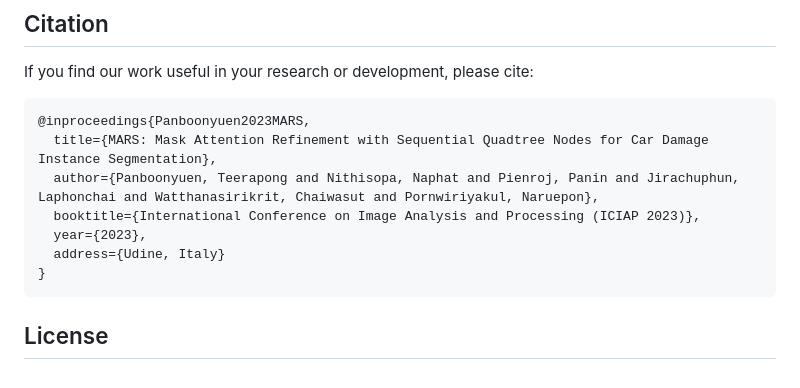
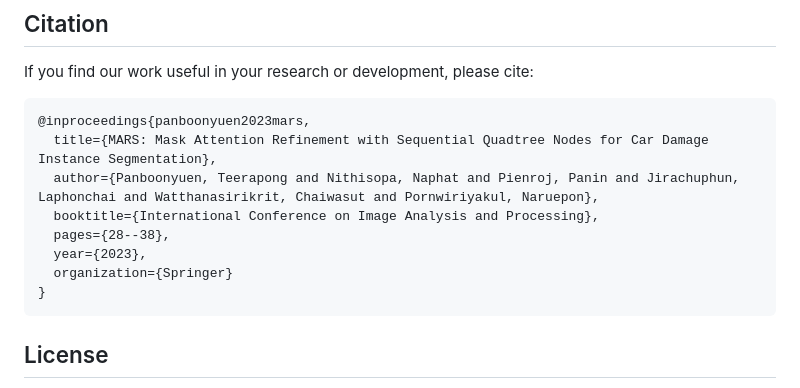
Before and after one commit to kaopanboonyuen/MARS, a Markdown page: README.md, the part around the change. Rendered like a GitHub page.

Commit message:
🍄 docs: update README.md

````diff
--- a/README.md
+++ b/README.md
@@ -83,12 +83,13 @@ We trained our models on both public and private datasets:
 If you find our work useful in your research or development, please cite:
 
 ```bibtex
-@inproceedings{Panboonyuen2023MARS,
+@inproceedings{panboonyuen2023mars,
   title={MARS: Mask Attention Refinement with Sequential Quadtree Nodes for Car Damage Instance Segmentation},
   author={Panboonyuen, Teerapong and Nithisopa, Naphat and Pienroj, Panin and Jirachuphun, Laphonchai and Watthanasirikrit, Chaiwasut and Pornwiriyakul, Naruepon},
-  booktitle={International Conference on Image Analysis and Processing (ICIAP 2023)},
+  booktitle={International Conference on Image Analysis and Processing},
+  pages={28--38},
   year={2023},
-  address={Udine, Italy}
+  organization={Springer}
 }
 ```
 
````
